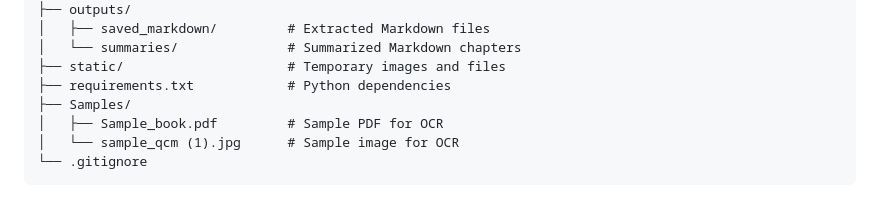
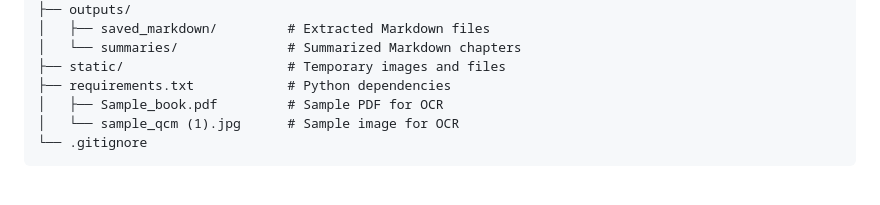
Before and after one commit to Majd1029/OCR-Summarizer_Agents, a Markdown page: README.md, the part around the change. GitHub-like rendering.

Commit message:
Drop Samples/ reference from the project tree
Samples/ was removed from the repository and its history. Replace with
documents you own before adding sample inputs back.

```diff
--- a/README.md
+++ b/README.md
@@ -19,7 +19,6 @@ This project provides a modular OCR (Optical Character Recognition) and summariz
     │   └── summaries/              # Summarized Markdown chapters
     ├── static/                     # Temporary images and files
     ├── requirements.txt            # Python dependencies
-    ├── Samples/
     │   ├── Sample_book.pdf         # Sample PDF for OCR
     │   └── sample_qcm (1).jpg      # Sample image for OCR
     └── .gitignore
```
